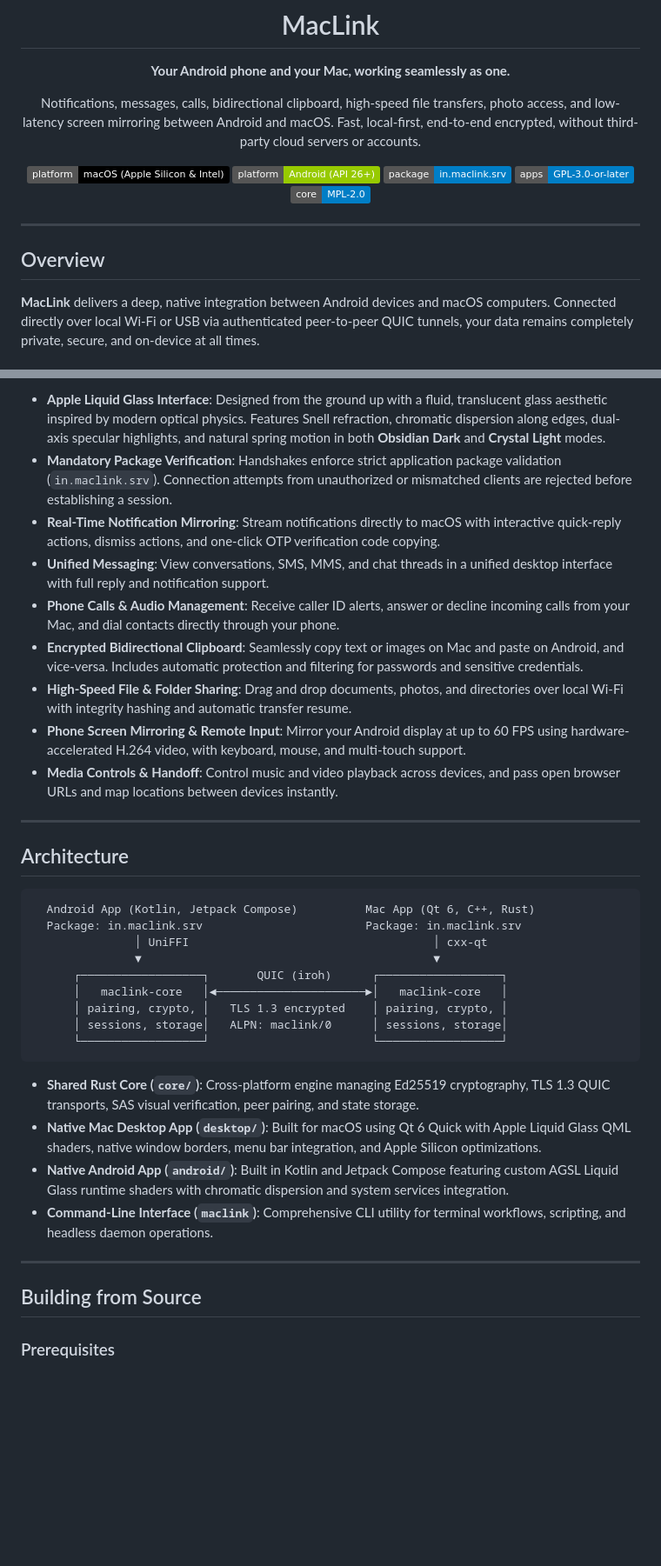
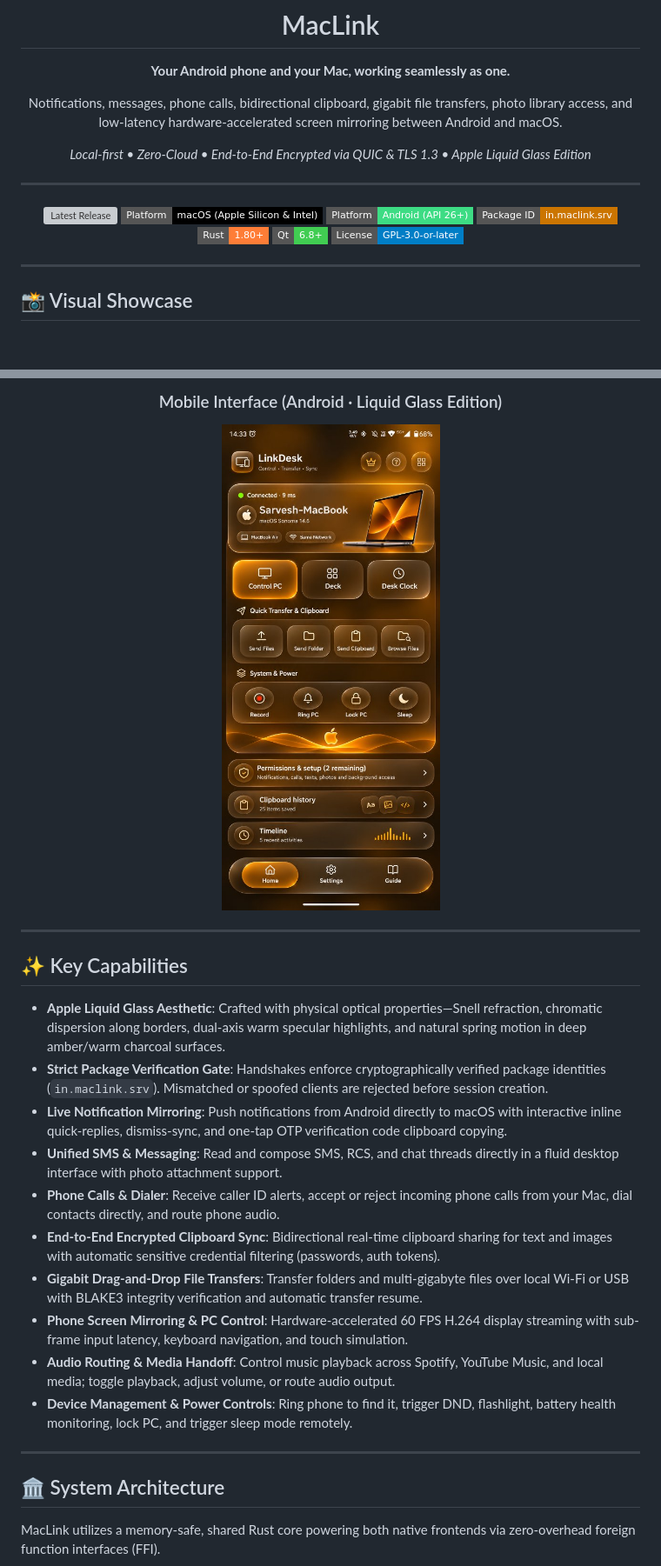
Before and after one commit to anksarvesh-lgtm/MacLink, a Markdown page: README.md, 2 parts joined by grey strips. Shown at 87% size. GitHub-like rendering; pictures changed too: assets/screenshots/android-liquid-glass.jpg (added); badges without logos; blank space fills up the shorter version; grey boxes are pictures that could not be loaded.

Commit message:
docs: rewrite README with visual showcase graphics, architecture & protocol sequence diagrams, and design system specifications

````diff
--- a/README.md
+++ b/README.md
@@ -6,20 +6,25 @@
 
 **Your Android phone and your Mac, working seamlessly as one.**
 
-Notifications, messages, calls, bidirectional clipboard, high-speed file transfers, photo access, and low-latency screen mirroring between Android and macOS.
-Fast, local-first, end-to-end encrypted, without third-party cloud servers or accounts.
+Notifications, messages, phone calls, bidirectional clipboard, gigabit file transfers, photo library access, and low-latency hardware-accelerated screen mirroring between Android and macOS.
 
-[![Platform: macOS](https://img.shields.io/badge/platform-macOS%20(Apple%20Silicon%20%26%20Intel)-black.svg)](desktop/packaging/macos/build-app.sh)
-[![Platform: Android](https://img.shields.io/badge/platform-Android%20(API%2026%2B)-green.svg)](android/)
-[![Package ID: in.maclink.srv](https://img.shields.io/badge/package-in.maclink.srv-blue.svg)](core/maclink-core/src/session.rs)
-[![Apps: GPL-3.0-or-later](https://img.shields.io/badge/apps-GPL--3.0--or--later-blue)](LICENSE)
-[![Core: MPL-2.0](https://img.shields.io/badge/core-MPL--2.0-blue)](LICENSE)
+*Local-first • Zero-Cloud • End-to-End Encrypted via QUIC & TLS 1.3 • Apple Liquid Glass Edition*
+
+---
+
+[![Latest Release](https://img.shields.io/github/v/release/anksarvesh-lgtm/MacLink?style=flat-square&color=F49D04&label=Release)](https://github.com/anksarvesh-lgtm/MacLink/releases)
+[![Platform: macOS](https://img.shields.io/badge/Platform-macOS%20(Apple%20Silicon%20%26%20Intel)-black.svg?style=flat-square&logo=apple)](desktop/packaging/macos/build-app.sh)
+[![Platform: Android](https://img.shields.io/badge/Platform-Android%20(API%2026%2B)-3DDC84.svg?style=flat-square&logo=android&logoColor=white)](android/)
+[![Package ID: in.maclink.srv](https://img.shields.io/badge/Package%20ID-in.maclink.srv-CB7501.svg?style=flat-square)](core/maclink-core/src/session.rs)
+[![Rust: 1.80+](https://img.shields.io/badge/Rust-1.80+-orange.svg?style=flat-square&logo=rust)](rust-toolchain.toml)
+[![Qt: 6.8+](https://img.shields.io/badge/Qt-6.8+-41CD52.svg?style=flat-square&logo=qt)](desktop/app/)
+[![License: GPL-3.0-or-later](https://img.shields.io/badge/License-GPL--3.0--or--later-blue.svg?style=flat-square)](LICENSES/GPL-3.0-or-later.txt)
 
 </div>
 
 ---
 
-## Overview
+## 📸 Visual Showcase
 
-**MacLink** delivers a deep, native integration between Android devices and macOS computers. Connected directly over local Wi-Fi or USB via authenticated peer-to-peer QUIC tunnels, your data remains completely private, secure, and on-device at all times.
+<div align="center">
 
@@ -27,38 +33,29 @@ Fast, local-first, end-to-end encrypted, without third-party cloud servers or ac
 
-- **Apple Liquid Glass Interface**: Designed from the ground up with a fluid, translucent glass aesthetic inspired by modern optical physics. Features Snell refraction, chromatic dispersion along edges, dual-axis specular highlights, and natural spring motion in both **Obsidian Dark** and **Crystal Light** modes.
-- **Mandatory Package Verification**: Handshakes enforce strict application package validation (`in.maclink.srv`). Connection attempts from unauthorized or mismatched clients are rejected before establishing a session.
-- **Real-Time Notification Mirroring**: Stream notifications directly to macOS with interactive quick-reply actions, dismiss actions, and one-click OTP verification code copying.
-- **Unified Messaging**: View conversations, SMS, MMS, and chat threads in a unified desktop interface with full reply and notification support.
-- **Phone Calls & Audio Management**: Receive caller ID alerts, answer or decline incoming calls from your Mac, and dial contacts directly through your phone.
-- **Encrypted Bidirectional Clipboard**: Seamlessly copy text or images on Mac and paste on Android, and vice-versa. Includes automatic protection and filtering for passwords and sensitive credentials.
-- **High-Speed File & Folder Sharing**: Drag and drop documents, photos, and directories over local Wi-Fi with integrity hashing and automatic transfer resume.
-- **Phone Screen Mirroring & Remote Input**: Mirror your Android display at up to 60 FPS using hardware-accelerated H.264 video, with keyboard, mouse, and multi-touch support.
-- **Media Controls & Handoff**: Control music and video playback across devices, and pass open browser URLs and map locations between devices instantly.
+<br/><br/>
+
+### Mobile Interface (Android · Liquid Glass Edition)
+<img src="assets/screenshots/android-liquid-glass.jpg" alt="MacLink Android Mobile Screen" width="420" style="border-radius: 16px; box-shadow: 0 16px 36px rgba(0,0,0,0.5);">
+
+</div>
 
 ---
 
-## Architecture
+## ✨ Key Capabilities
 
-```text
-  Android App (Kotlin, Jetpack Compose)          Mac App (Qt 6, C++, Rust)
-  Package: in.maclink.srv                        Package: in.maclink.srv
-               │ UniFFI                                    │ cxx-qt
-               ▼                                           ▼
-      ┌──────────────────┐       QUIC (iroh)      ┌──────────────────┐
-      │   maclink-core   │◄──────────────────────►│   maclink-core   │
-      │ pairing, crypto, │   TLS 1.3 encrypted    │ pairing, crypto, │
-      │ sessions, storage│   ALPN: maclink/0      │ sessions, storage│
-      └──────────────────┘                        └──────────────────┘
-```
-
-- **Shared Rust Core (`core/`)**: Cross-platform engine managing Ed25519 cryptography, TLS 1.3 QUIC transports, SAS visual verification, peer pairing, and state storage.
-- **Native Mac Desktop App (`desktop/`)**: Built for macOS using Qt 6 Quick with Apple Liquid Glass QML shaders, native window borders, menu bar integration, and Apple Silicon optimizations.
-- **Native Android App (`android/`)**: Built in Kotlin and Jetpack Compose featuring custom AGSL Liquid Glass runtime shaders with chromatic dispersion and system services integration.
-- **Command-Line Interface (`maclink`)**: Comprehensive CLI utility for terminal workflows, scripting, and headless daemon operations.
+- **Apple Liquid Glass Aesthetic**: Crafted with physical optical properties—Snell refraction, chromatic dispersion along borders, dual-axis warm specular highlights, and natural spring motion in deep amber/warm charcoal surfaces.
+- **Strict Package Verification Gate**: Handshakes enforce cryptographically verified package identities (`in.maclink.srv`). Mismatched or spoofed clients are rejected before session creation.
+- **Live Notification Mirroring**: Push notifications from Android directly to macOS with interactive inline quick-replies, dismiss-sync, and one-tap OTP verification code clipboard copying.
+- **Unified SMS & Messaging**: Read and compose SMS, RCS, and chat threads directly in a fluid desktop interface with photo attachment support.
+- **Phone Calls & Dialer**: Receive caller ID alerts, accept or reject incoming phone calls from your Mac, dial contacts directly, and route phone audio.
+- **End-to-End Encrypted Clipboard Sync**: Bidirectional real-time clipboard sharing for text and images with automatic sensitive credential filtering (passwords, auth tokens).
+- **Gigabit Drag-and-Drop File Transfers**: Transfer folders and multi-gigabyte files over local Wi-Fi or USB with BLAKE3 integrity verification and automatic transfer resume.
+- **Phone Screen Mirroring & PC Control**: Hardware-accelerated 60 FPS H.264 display streaming with sub-frame input latency, keyboard navigation, and touch simulation.
+- **Audio Routing & Media Handoff**: Control music playback across Spotify, YouTube Music, and local media; toggle playback, adjust volume, or route audio output.
+- **Device Management & Power Controls**: Ring phone to find it, trigger DND, flashlight, battery health monitoring, lock PC, and trigger sleep mode remotely.
 
 ---
 
-## Building from Source
+## 🏛️ System Architecture
 
-### Prerequisites
+MacLink utilizes a memory-safe, shared Rust core powering both native frontends via zero-overhead foreign function interfaces (FFI).
 
````
Also changed, not shown: other parts of README.md (+192 -33 lines), 1 other file.
